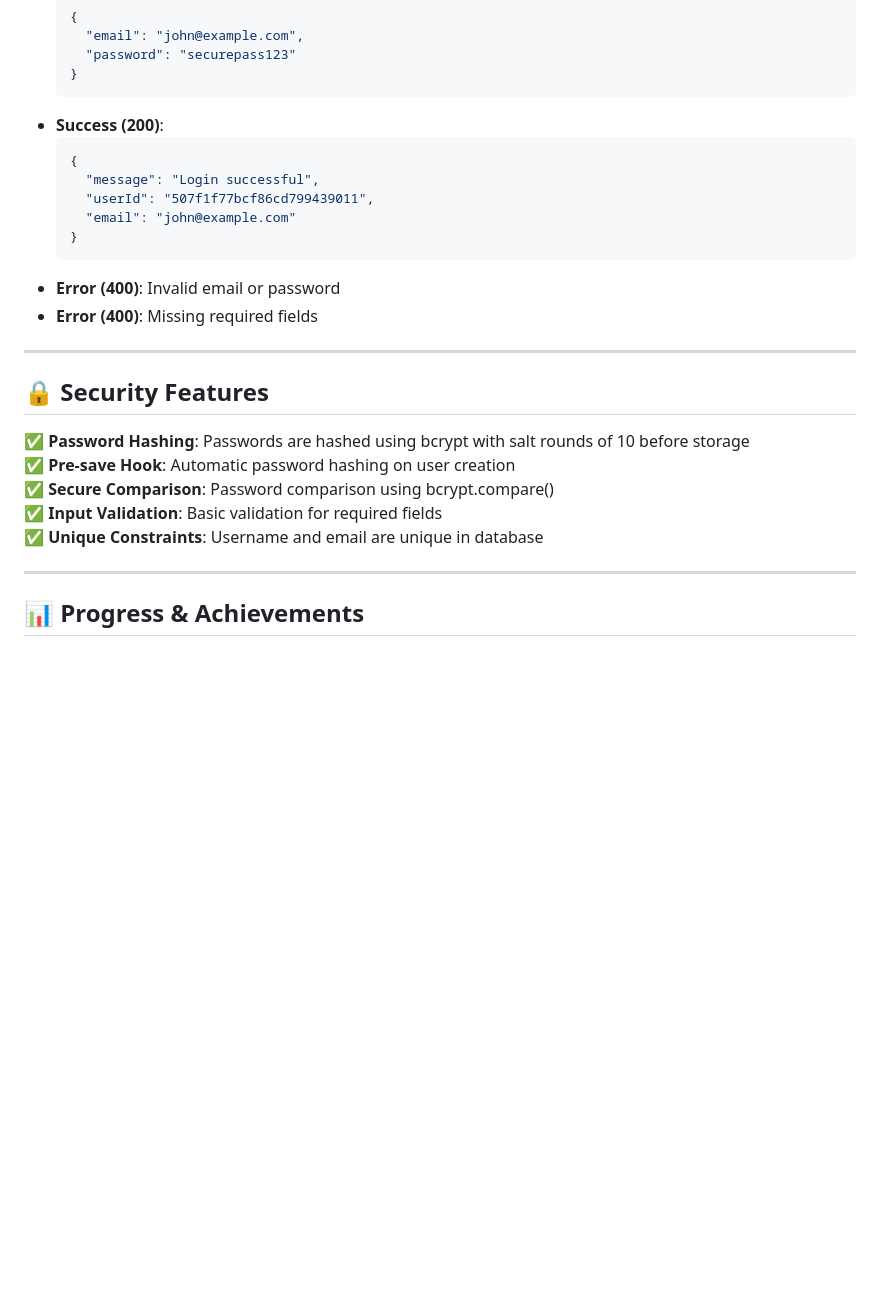
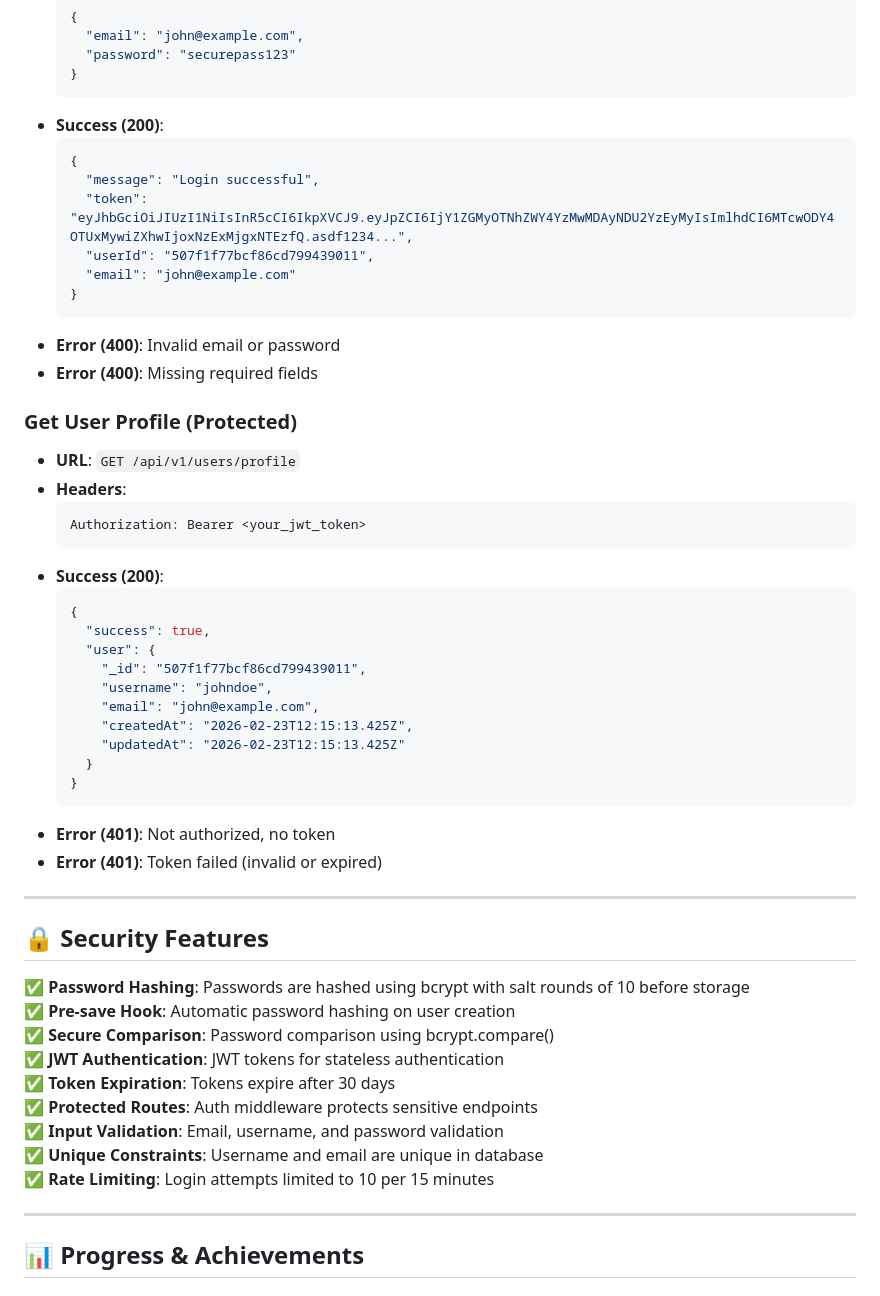
Before and after one commit to DeeCruzz-254/Learning-BackEnd, a Markdown page: README.md, the part around one of its changes. GitHub-like rendering; blank space fills up the shorter version.

````diff
--- a/README.md
+++ b/README.md
@@ -149,12 +149,35 @@ Learning-BackEnd/
   ```json
   {
     "message": "Login successful",
+    "token": "eyJhbGciOiJIUzI1NiIsInR5cCI6IkpXVCJ9.eyJpZCI6IjY1ZGMyOTNhZWY4YzMwMDAyNDU2YzEyMyIsImlhdCI6MTcwODY4OTUxMywiZXhwIjoxNzExMjgxNTEzfQ.asdf1234...",
     "userId": "507f1f77bcf86cd799439011",
     "email": "john@example.com"
   }
   ```
 - **Error (400)**: Invalid email or password
 - **Error (400)**: Missing required fields
+
+### Get User Profile (Protected)
+- **URL**: `GET /api/v1/users/profile`
+- **Headers**:
+  ```
+  Authorization: Bearer <your_jwt_token>
+  ```
+- **Success (200)**:
+  ```json
+  {
+    "success": true,
+    "user": {
+      "_id": "507f1f77bcf86cd799439011",
+      "username": "johndoe",
+      "email": "john@example.com",
+      "createdAt": "2026-02-23T12:15:13.425Z",
+      "updatedAt": "2026-02-23T12:15:13.425Z"
+    }
+  }
+  ```
+- **Error (401)**: Not authorized, no token
+- **Error (401)**: Token failed (invalid or expired)
 
 ---
 
@@ -163,8 +186,12 @@ Learning-BackEnd/
 ✅ **Password Hashing**: Passwords are hashed using bcrypt with salt rounds of 10 before storage
 ✅ **Pre-save Hook**: Automatic password hashing on user creation
 ✅ **Secure Comparison**: Password comparison using bcrypt.compare()
-✅ **Input Validation**: Basic validation for required fields
+✅ **JWT Authentication**: JWT tokens for stateless authentication
+✅ **Token Expiration**: Tokens expire after 30 days
+✅ **Protected Routes**: Auth middleware protects sensitive endpoints
+✅ **Input Validation**: Email, username, and password validation
 ✅ **Unique Constraints**: Username and email are unique in database
+✅ **Rate Limiting**: Login attempts limited to 10 per 15 minutes
 
 ---
 
````
Also changed, not shown: other parts of README.md (+53 -19 lines).
